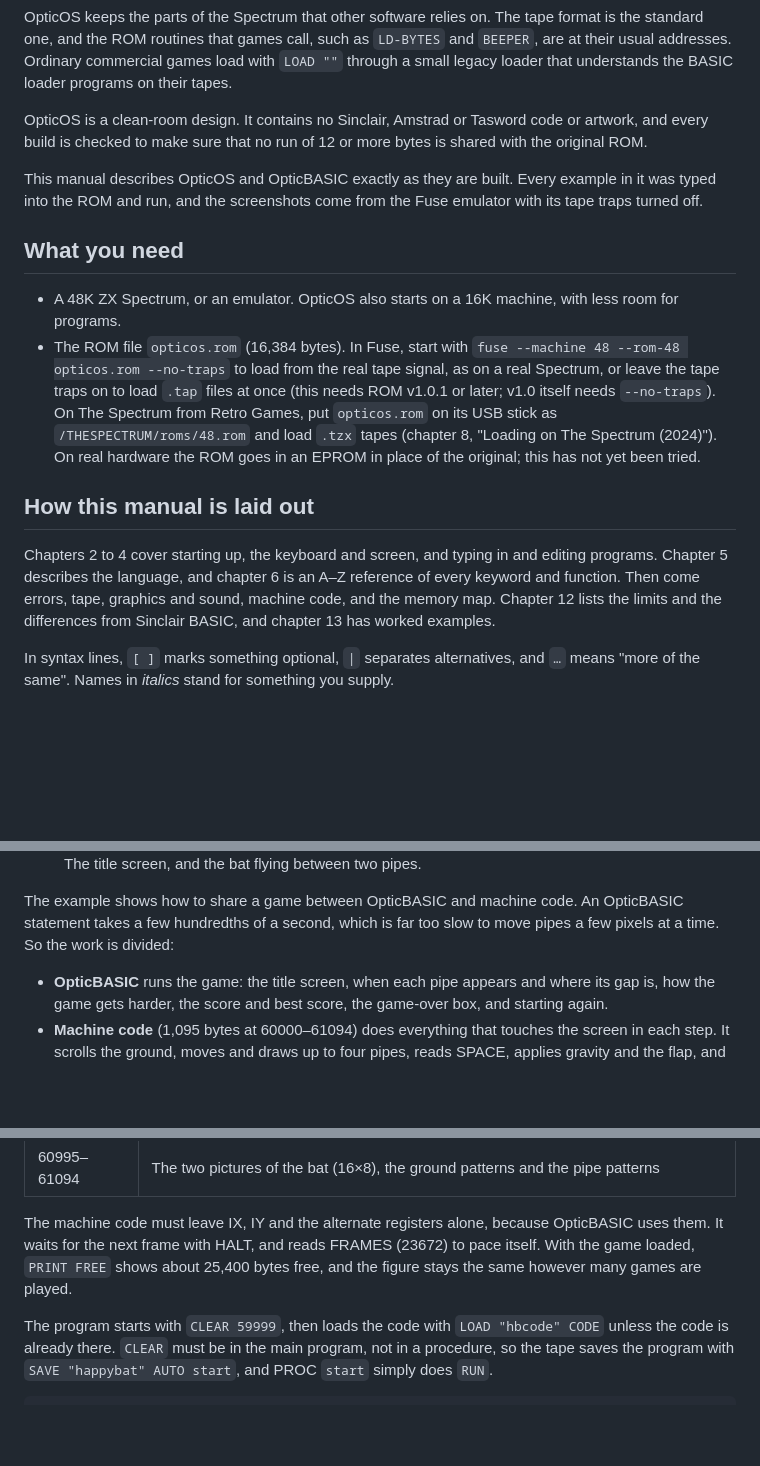
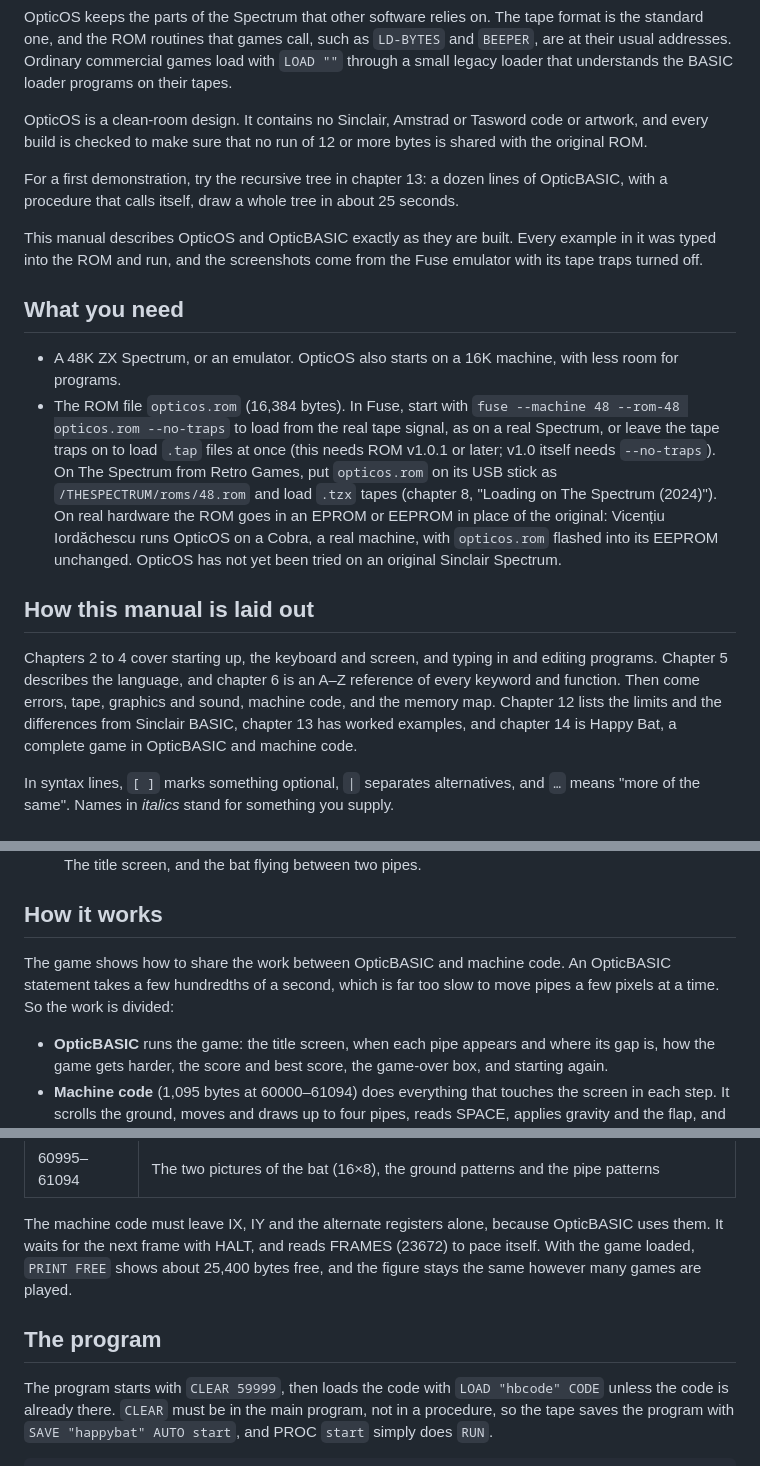
Before and after one commit to brixham99/OpticOS, a Markdown page: docs/manual/manual.md, 3 parts joined by grey strips. Drawn GitHub-style; blank space fills up the shorter version.

````diff
--- a/docs/manual/manual.md
+++ b/docs/manual/manual.md
@@ -6,16 +6,18 @@ OpticOS keeps the parts of the Spectrum that other software relies on. The tape
 
 OpticOS is a clean-room design. It contains no Sinclair, Amstrad or Tasword code or artwork, and every build is checked to make sure that no run of 12 or more bytes is shared with the original ROM.
 
+For a first demonstration, try the recursive tree in chapter 13: a dozen lines of OpticBASIC, with a procedure that calls itself, draw a whole tree in about 25 seconds.
+
 This manual describes OpticOS and OpticBASIC exactly as they are built. Every example in it was typed into the ROM and run, and the screenshots come from the Fuse emulator with its tape traps turned off.
 
 ## What you need
 
 - A 48K ZX Spectrum, or an emulator. OpticOS also starts on a 16K machine, with less room for programs.
-- The ROM file `opticos.rom` (16,384 bytes). In Fuse, start with `fuse --machine 48 --rom-48 opticos.rom --no-traps` to load from the real tape signal, as on a real Spectrum, or leave the tape traps on to load `.tap` files at once (this needs ROM v1.0.1 or later; v1.0 itself needs `--no-traps`). On The Spectrum from Retro Games, put `opticos.rom` on its USB stick as `/THESPECTRUM/roms/48.rom` and load `.tzx` tapes (chapter 8, "Loading on The Spectrum (2024)"). On real hardware the ROM goes in an EPROM in place of the original; this has not yet been tried.
+- The ROM file `opticos.rom` (16,384 bytes). In Fuse, start with `fuse --machine 48 --rom-48 opticos.rom --no-traps` to load from the real tape signal, as on a real Spectrum, or leave the tape traps on to load `.tap` files at once (this needs ROM v1.0.1 or later; v1.0 itself needs `--no-traps`). On The Spectrum from Retro Games, put `opticos.rom` on its USB stick as `/THESPECTRUM/roms/48.rom` and load `.tzx` tapes (chapter 8, "Loading on The Spectrum (2024)"). On real hardware the ROM goes in an EPROM or EEPROM in place of the original: Vicențiu Iordăchescu runs OpticOS on a Cobra, a real machine, with `opticos.rom` flashed into its EEPROM unchanged. OpticOS has not yet been tried on an original Sinclair Spectrum.
 
 ## How this manual is laid out
 
-Chapters 2 to 4 cover starting up, the keyboard and screen, and typing in and editing programs. Chapter 5 describes the language, and chapter 6 is an A–Z reference of every keyword and function. Then come errors, tape, graphics and sound, machine code, and the memory map. Chapter 12 lists the limits and the differences from Sinclair BASIC, and chapter 13 has worked examples.
+Chapters 2 to 4 cover starting up, the keyboard and screen, and typing in and editing programs. Chapter 5 describes the language, and chapter 6 is an A–Z reference of every keyword and function. Then come errors, tape, graphics and sound, machine code, and the memory map. Chapter 12 lists the limits and the differences from Sinclair BASIC, chapter 13 has worked examples, and chapter 14 is Happy Bat, a complete game in OpticBASIC and machine code.
 
 In syntax lines, `[ ]` marks something optional, `|` separates alternatives, and `…` means "more of the same". Names in *italics* stand for something you supply.
 
@@ -778,7 +782,9 @@ Happy Bat is a complete game in the style of Flappy Bird. Fly the bat through th
 
 <figure class="pair"><img src="img/run_happybat_title.png"><img src="img/run_happybat_play.png"><figcaption>The title screen, and the bat flying between two pipes.</figcaption></figure>
 
-The example shows how to share a game between OpticBASIC and machine code. An OpticBASIC statement takes a few hundredths of a second, which is far too slow to move pipes a few pixels at a time. So the work is divided:
+## How it works
+
+The game shows how to share the work between OpticBASIC and machine code. An OpticBASIC statement takes a few hundredths of a second, which is far too slow to move pipes a few pixels at a time. So the work is divided:
 
 * **OpticBASIC** runs the game: the title screen, when each pipe appears and where its gap is, how the game gets harder, the score and best score, the game-over box, and starting again.
 * **Machine code** (1,095 bytes at 60000–61094) does everything that touches the screen in each step. It scrolls the ground, moves and draws up to four pipes, reads SPACE, applies gravity and the flap, and draws the bat, checking whether it has hit anything.
@@ -811,6 +817,8 @@ The gap starts at 78 lines and closes by 2 lines a point, down to 52 from a scor
 
 The machine code must leave IX, IY and the alternate registers alone, because OpticBASIC uses them. It waits for the next frame with HALT, and reads FRAMES (23672) to pace itself. With the game loaded, `PRINT FREE` shows about 25,400 bytes free, and the figure stays the same however many games are played.
 
+## The program
+
 The program starts with `CLEAR 59999`, then loads the code with `LOAD "hbcode" CODE` unless the code is already there. `CLEAR` must be in the main program, not in a procedure, so the tape saves the program with `SAVE "happybat" AUTO start`, and PROC `start` simply does `RUN`.
 
 ```
````
Also changed, not shown: other parts of docs/manual/manual.md (+7 -7 lines), docs/manual/README.md (+4 -3 lines), docs/manual/img/run_tree.png, 5 other files.
